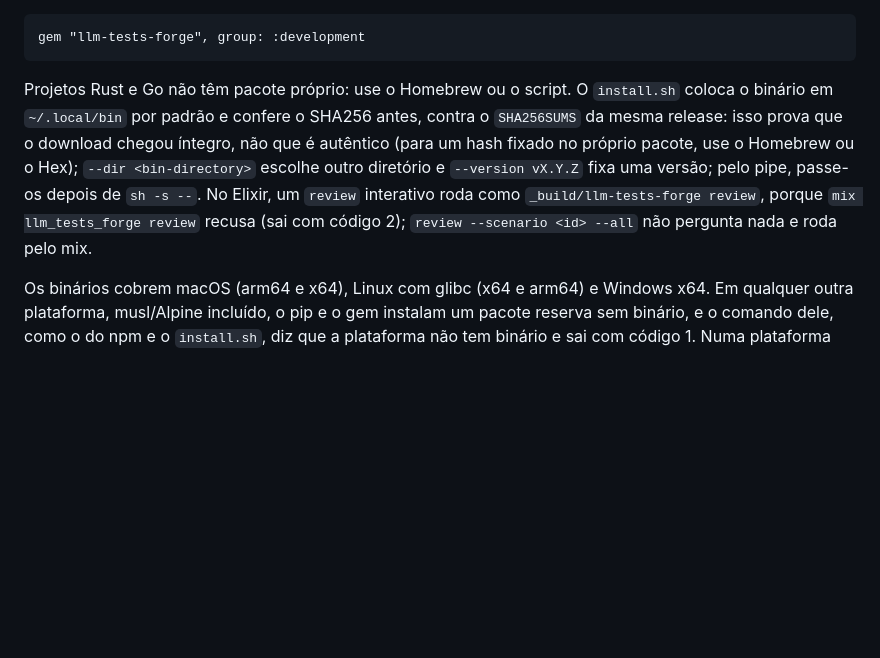
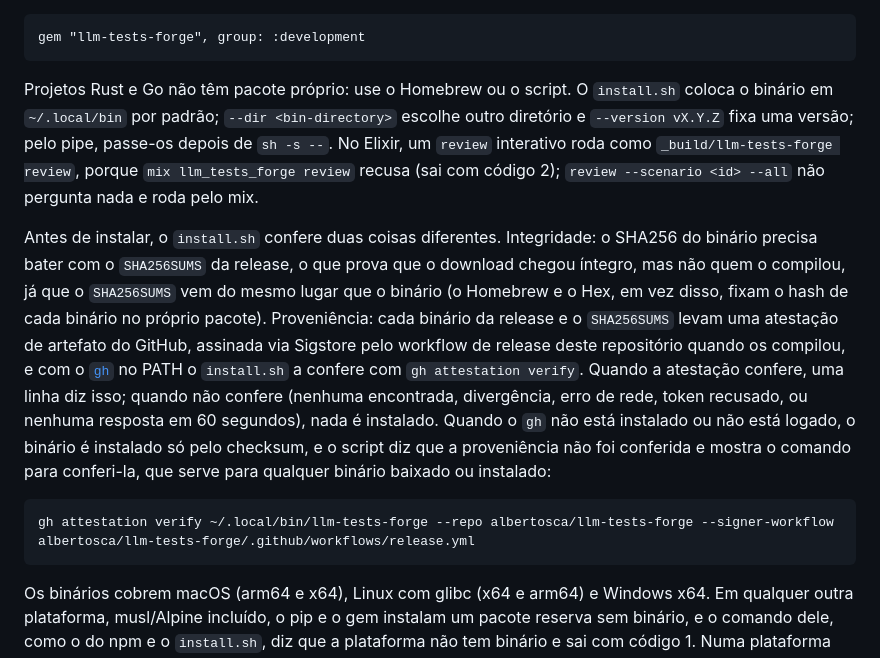
Before and after one commit to albertosca/llm-tests-forge, a Markdown page: README.pt.md, the part around the change. Rendered like a GitHub page; blank space fills up the shorter version.

```diff
--- a/README.pt.md
+++ b/README.pt.md
@@ -31,7 +31,11 @@ Para Ruby, adicione esta linha ao `Gemfile` e rode `bundle install`:
 
     gem "llm-tests-forge", group: :development
 
-Projetos Rust e Go não têm pacote próprio: use o Homebrew ou o script. O `install.sh` coloca o binário em `~/.local/bin` por padrão e confere o SHA256 antes, contra o `SHA256SUMS` da mesma release: isso prova que o download chegou íntegro, não que é autêntico (para um hash fixado no próprio pacote, use o Homebrew ou o Hex); `--dir <bin-directory>` escolhe outro diretório e `--version vX.Y.Z` fixa uma versão; pelo pipe, passe-os depois de `sh -s --`. No Elixir, um `review` interativo roda como `_build/llm-tests-forge review`, porque `mix llm_tests_forge review` recusa (sai com código 2); `review --scenario <id> --all` não pergunta nada e roda pelo mix.
+Projetos Rust e Go não têm pacote próprio: use o Homebrew ou o script. O `install.sh` coloca o binário em `~/.local/bin` por padrão; `--dir <bin-directory>` escolhe outro diretório e `--version vX.Y.Z` fixa uma versão; pelo pipe, passe-os depois de `sh -s --`. No Elixir, um `review` interativo roda como `_build/llm-tests-forge review`, porque `mix llm_tests_forge review` recusa (sai com código 2); `review --scenario <id> --all` não pergunta nada e roda pelo mix.
+
+Antes de instalar, o `install.sh` confere duas coisas diferentes. Integridade: o SHA256 do binário precisa bater com o `SHA256SUMS` da release, o que prova que o download chegou íntegro, mas não quem o compilou, já que o `SHA256SUMS` vem do mesmo lugar que o binário (o Homebrew e o Hex, em vez disso, fixam o hash de cada binário no próprio pacote). Proveniência: cada binário da release e o `SHA256SUMS` levam uma atestação de artefato do GitHub, assinada via Sigstore pelo workflow de release deste repositório quando os compilou, e com o [`gh`](https://cli.github.com) no PATH o `install.sh` a confere com `gh attestation verify`. Quando a atestação confere, uma linha diz isso; quando não confere (nenhuma encontrada, divergência, erro de rede, token recusado, ou nenhuma resposta em 60 segundos), nada é instalado. Quando o `gh` não está instalado ou não está logado, o binário é instalado só pelo checksum, e o script diz que a proveniência não foi conferida e mostra o comando para conferi-la, que serve para qualquer binário baixado ou instalado:
+
+    gh attestation verify ~/.local/bin/llm-tests-forge --repo albertosca/llm-tests-forge --signer-workflow albertosca/llm-tests-forge/.github/workflows/release.yml
 
 Os binários cobrem macOS (arm64 e x64), Linux com glibc (x64 e arm64) e Windows x64. Em qualquer outra plataforma, musl/Alpine incluído, o pip e o gem instalam um pacote reserva sem binário, e o comando dele, como o do npm e o `install.sh`, diz que a plataforma não tem binário e sai com código 1. Numa plataforma suportada, o reserva diz o que o instalou e como obter o binário: o `--platform` do pip, o `force_ruby_platform` do Bundler, um `Gemfile.lock` cujo `PLATFORMS` não tem esta plataforma (resolvido com `bundle lock --add-platform`), ou `gem install --platform ruby`.
 
```
Also changed, not shown: README.md (+5 -1 lines).
